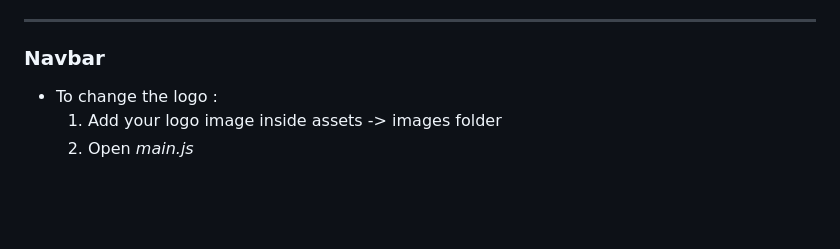
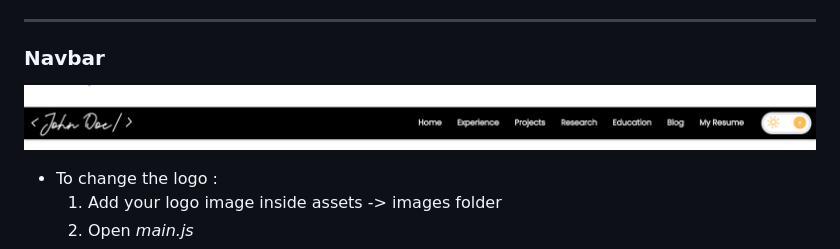
Before and after one commit to smaranjitghose/awesome-portfolio-websites, a Markdown page: docs/gs.md, the part around the change. GitHub-like rendering; pictures changed too: docs/images/Navbar.PNG (added); blank space fills up the shorter version.

```diff
--- a/docs/gs.md
+++ b/docs/gs.md
@@ -44,6 +44,8 @@
 ---
 
 ### Navbar
+
+![Navbar](images/Navbar.PNG)
 
 - To change the logo :
     1. Add your logo image inside assets -> images folder
```
Also changed, not shown: docs/contributors.md (added).
